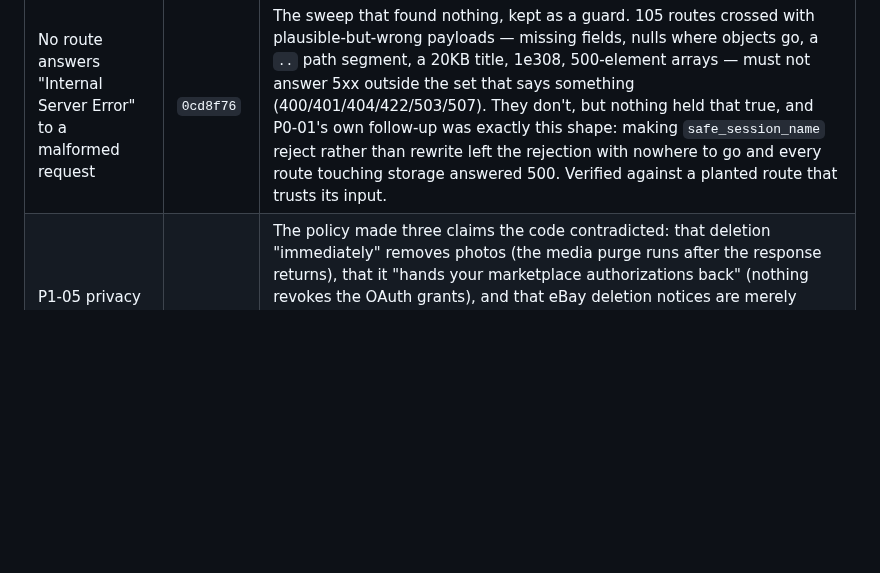
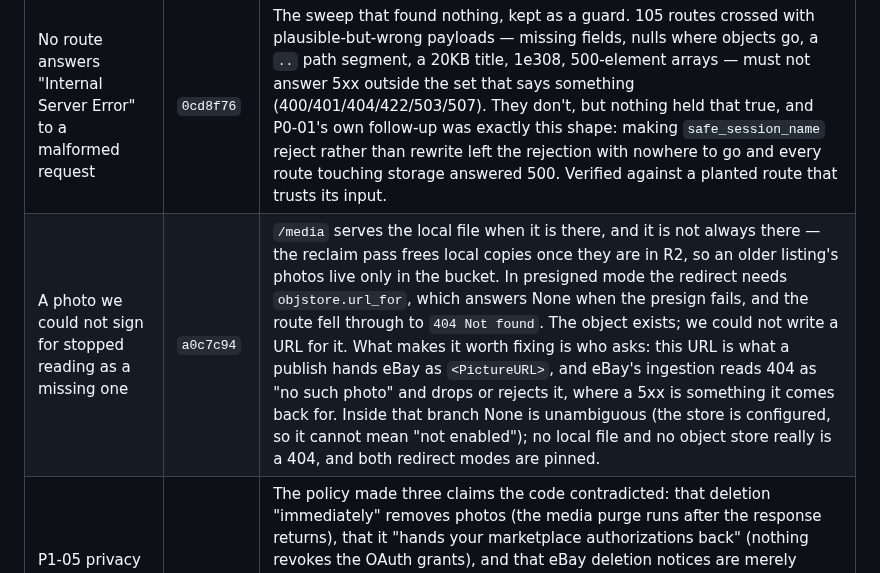
Before and after one commit to LeifHansen/Listing, a Markdown page: REMEDIATION_STATUS.md, the part around the change. Drawn GitHub-style; blank space fills up the shorter version.

Commit message:
Record the media presign fix
Co-Authored-By: Claude Opus 5 <noreply@anthropic.com>
Claude-Session: https://claude.ai/code/session_01Cd3pfXyJPnqgzRZzM9VVDi

```diff
--- a/REMEDIATION_STATUS.md
+++ b/REMEDIATION_STATUS.md
@@ -296,6 +296,7 @@ account, which is the same cost as one restart used to be — and the last one.
 | A storage failure stopped being reported as eBay's or the AI's | `53c6c1d` | The follow-through on the rows above: making the session and account reads raise sends a typed `StorageUnavailable` up through handlers that already caught `Exception`. An AST scan found seven that can now see one. Five are fine — the publish fan-out reports it honestly as `ok=False` with the message, the advisory panels hide themselves, and the two dashboard routes 503 before their `try`. Two relabel it, and a relabelled failure is worse than a bare one because it tells the seller where to look: `/api/price-suggestions` answered *"eBay price lookup failed: <the storage message>"* when eBay was fine (and nested an internal sentence inside one about eBay — the shape P2-07 exists to stop), and `/api/identify` plus its background twin answered with an AI error, sending the seller to retry the model or re-shoot their photos. Both keep everything else, including the refund that must happen before the seller pays for a call that could not run. |
 | The test suite stopped talking to eBay | `0cd8f76` | An httpx-transport probe over the whole suite found three tests in `test_ebay_error_240.py` making **real HTTPS requests to `api.sandbox.ebay.com/sell/account/v1/privilege`** on every run, with the literal token `"tok"`. `publish_block_issues` asks eBay two things after a 240 — payments and selling privileges — and those three injected only the first; the second ran for real, and they passed anyway because `fetch_privileges` swallows its own failure. Right for the product (a diagnosis must never block a rejection), wrong for a test: the branch they exist to cover was green without ever executing — the same defect as the four flaky safety tests already fixed here, one layer down. It also made the suite depend on the network to be correct and sent unauthenticated requests to a third party from CI on every push. The three now inject the lookup, and an autouse fixture replaces `httpx.HTTPTransport.handle_request` with a refusal naming the request — that layer is where a request stops being a mock (sockets are the wrong one: with `HTTPS_PROXY` set everything connects to 127.0.0.1, and `TestClient` uses its own ASGI transport, so in-process API tests are untouched). A test that genuinely needs the internet marks itself `@pytest.mark.allow_network`; none does. |
 | No route answers "Internal Server Error" to a malformed request | `0cd8f76` | The sweep that found nothing, kept as a guard. 105 routes crossed with plausible-but-wrong payloads — missing fields, nulls where objects go, a `..` path segment, a 20KB title, 1e308, 500-element arrays — must not answer 5xx outside the set that says something (400/401/404/422/503/507). They don't, but nothing held that true, and P0-01's own follow-up was exactly this shape: making `safe_session_name` reject rather than rewrite left the rejection with nowhere to go and every route touching storage answered 500. Verified against a planted route that trusts its input. |
+| A photo we could not sign for stopped reading as a missing one | `a0c7c94` | `/media` serves the local file when it is there, and it is not always there — the reclaim pass frees local copies once they are in R2, so an older listing's photos live only in the bucket. In presigned mode the redirect needs `objstore.url_for`, which answers None when the presign fails, and the route fell through to `404 Not found`. The object exists; we could not write a URL for it. What makes it worth fixing is who asks: this URL is what a publish hands eBay as `<PictureURL>`, and eBay's ingestion reads 404 as "no such photo" and drops or rejects it, where a 5xx is something it comes back for. Inside that branch None is unambiguous (the store is configured, so it cannot mean "not enabled"); no local file and no object store really is a 404, and both redirect modes are pinned. |
 | P1-05 privacy policy accuracy (partial) | `8a41647` | The policy made three claims the code contradicted: that deletion "immediately" removes photos (the media purge runs after the response returns), that it "hands your marketplace authorizations back" (nothing revokes the OAuth grants), and that eBay deletion notices are merely "recorded for audit" keyed on nothing (they are now verified and acted on, keyed on eBay's immutable id). Stripe was also absent from the service-provider list despite processing token purchases. Copy now matches the implementation. **Not legal review** — the audit's ask for counsel review, retention schedule, legal identity and a company-domain contact is untouched. |
 | P1-11 deploy gate (partial) | `1521558` | `deploy` gated production on the lightweight lint+unit job ALONE — cutout safety, the frontend build and the smoke test never gated a deploy, and `ci.yml` runs only on `pull_request` so a push to `main` ran none of them. Both now call one shared `gates.yml`. `superfly/flyctl-actions/setup-flyctl` was pinned off `@master` (it runs in the job holding `FLY_API_TOKEN`). **See the two operational consequences below.** |
 | P1-08 security headers (partial) | `46b89d3` | None of CSP, HSTS, X-Frame-Options, X-Content-Type-Options, Referrer-Policy or Permissions-Policy were sent. Now all present, verified against the booted app. The CSP keeps `'unsafe-inline'` in script-src because index.html has an inline theme script — tightening to a nonce is worth its own change. The REST of P1-08 (revocable sessions, password reset/verify/MFA, distributed rate limiting, fail-closed keys) is untouched. |
```
